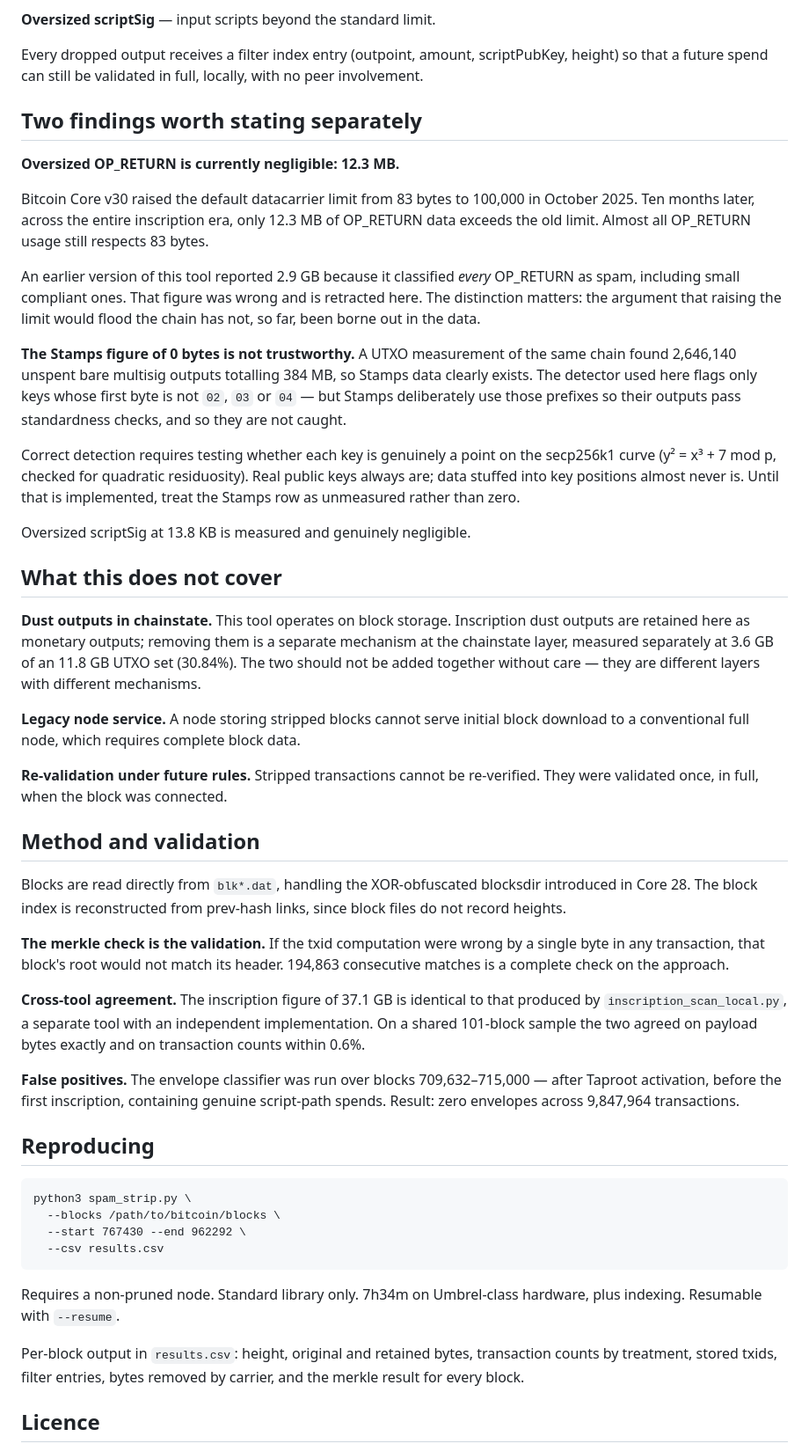
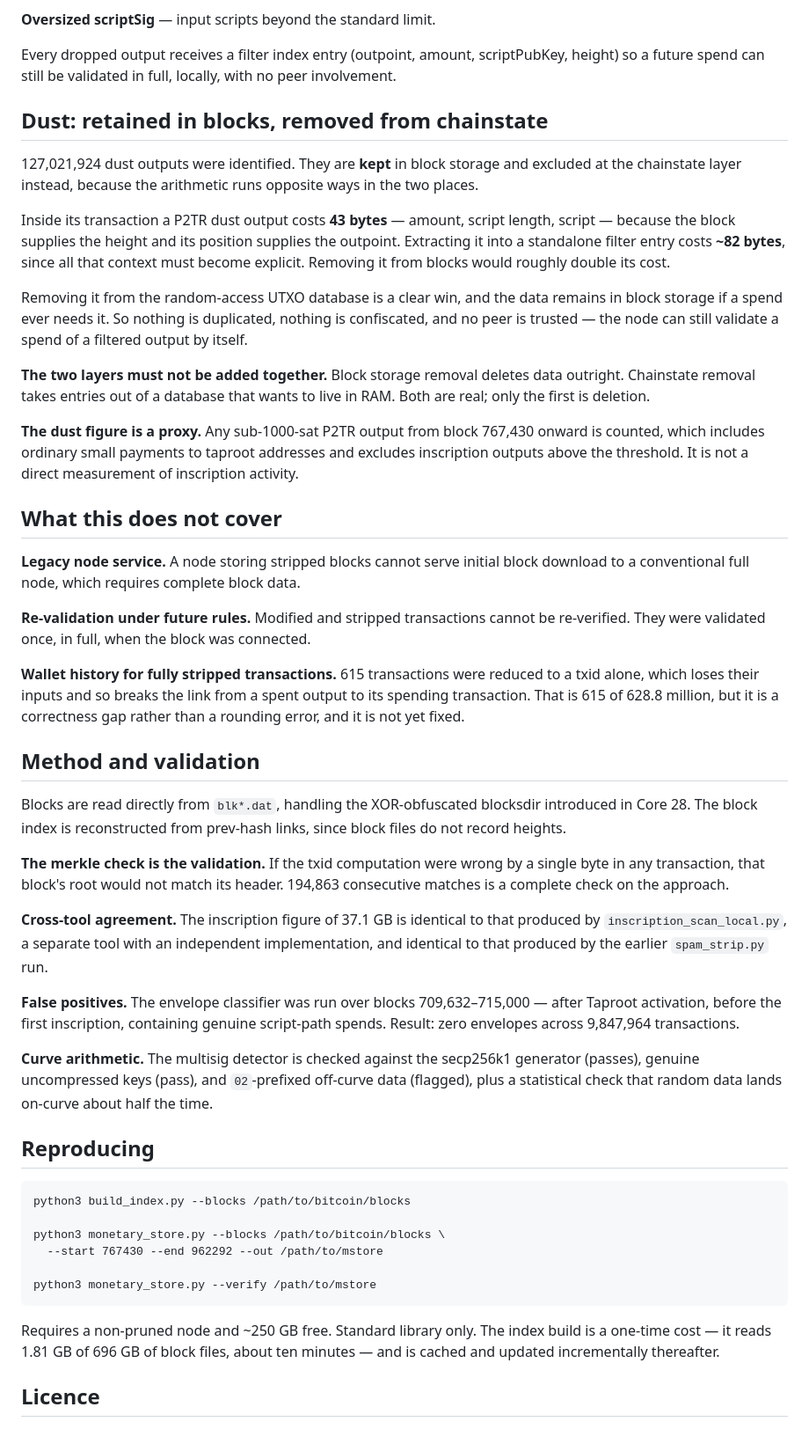
Before and after one commit to sambitcoin/BitcoinMonetaryNode, a Markdown page: STRIP_RESULTS.md, the part around one of its changes. Shown at 88% size. Drawn GitHub-style.

````diff
--- a/STRIP_RESULTS.md
+++ b/STRIP_RESULTS.md
@@ -79,49 +178,47 @@ points, indicating data stuffed into key positions.
 **Oversized scriptSig** — input scripts beyond the standard limit.
 
 Every dropped output receives a filter index entry (outpoint, amount,
-scriptPubKey, height) so that a future spend can still be validated in full,
-locally, with no peer involvement.
+scriptPubKey, height) so a future spend can still be validated in full, locally,
+with no peer involvement.
 
-## Two findings worth stating separately
+## Dust: retained in blocks, removed from chainstate
 
-**Oversized OP_RETURN is currently negligible: 12.3 MB.**
+127,021,924 dust outputs were identified. They are **kept** in block storage and
+excluded at the chainstate layer instead, because the arithmetic runs opposite
+ways in the two places.
 
-Bitcoin Core v30 raised the default datacarrier limit from 83 bytes to 100,000
-in October 2025. Ten months later, across the entire inscription era, only
-12.3 MB of OP_RETURN data exceeds the old limit. Almost all OP_RETURN usage
-still respects 83 bytes.
+Inside its transaction a P2TR dust output costs **43 bytes** — amount, script
+length, script — because the block supplies the height and its position supplies
+the outpoint. Extracting it into a standalone filter entry costs **~82 bytes**,
+since all that context must become explicit. Removing it from blocks would
+roughly double its cost.
 
-An earlier version of this tool reported 2.9 GB because it classified *every*
-OP_RETURN as spam, including small compliant ones. That figure was wrong and is
-retracted here. The distinction matters: the argument that raising the limit
-would flood the chain has not, so far, been borne out in the data.
+Removing it from the random-access UTXO database is a clear win, and the data
+remains in block storage if a spend ever needs it. So nothing is duplicated,
+nothing is confiscated, and no peer is trusted — the node can still validate a
+spend of a filtered output by itself.
 
-**The Stamps figure of 0 bytes is not trustworthy.** A UTXO measurement of the
-same chain found 2,646,140 unspent bare multisig outputs totalling 384 MB, so
-Stamps data clearly exists. The detector used here flags only keys whose first
-byte is not `02`, `03` or `04` — but Stamps deliberately use those prefixes so
-their outputs pass standardness checks, and so they are not caught.
+**The two layers must not be added together.** Block storage removal deletes
+data outright. Chainstate removal takes entries out of a database that wants to
+live in RAM. Both are real; only the first is deletion.
 
-Correct detection requires testing whether each key is genuinely a point on the
-secp256k1 curve (y² = x³ + 7 mod p, checked for quadratic residuosity). Real
-public keys always are; data stuffed into key positions almost never is. Until
-that is implemented, treat the Stamps row as unmeasured rather than zero.
-
-Oversized scriptSig at 13.8 KB is measured and genuinely negligible.
+**The dust figure is a proxy.** Any sub-1000-sat P2TR output from block 767,430
+onward is counted, which includes ordinary small payments to taproot addresses
+and excludes inscription outputs above the threshold. It is not a direct
+measurement of inscription activity.
 
 ## What this does not cover
-
-**Dust outputs in chainstate.** This tool operates on block storage. Inscription
-dust outputs are retained here as monetary outputs; removing them is a separate
-mechanism at the chainstate layer, measured separately at 3.6 GB of an 11.8 GB
-UTXO set (30.84%). The two should not be added together without care — they are
-different layers with different mechanisms.
 
 **Legacy node service.** A node storing stripped blocks cannot serve initial
 block download to a conventional full node, which requires complete block data.
 
-**Re-validation under future rules.** Stripped transactions cannot be
-re-verified. They were validated once, in full, when the block was connected.
+**Re-validation under future rules.** Modified and stripped transactions cannot
+be re-verified. They were validated once, in full, when the block was connected.
+
+**Wallet history for fully stripped transactions.** 615 transactions were reduced
+to a txid alone, which loses their inputs and so breaks the link from a spent
+output to its spending transaction. That is 615 of 628.8 million, but it is a
+correctness gap rather than a rounding error, and it is not yet fixed.
 
 ## Method and validation
 
@@ -135,28 +232,32 @@ single byte in any transaction, that block's root would not match its header.
 
 **Cross-tool agreement.** The inscription figure of 37.1 GB is identical to that
 produced by `inscription_scan_local.py`, a separate tool with an independent
-implementation. On a shared 101-block sample the two agreed on payload bytes
-exactly and on transaction counts within 0.6%.
+implementation, and identical to that produced by the earlier `spam_strip.py`
+run.
 
 **False positives.** The envelope classifier was run over blocks 709,632–715,000
 — after Taproot activation, before the first inscription, containing genuine
 script-path spends. Result: zero envelopes across 9,847,964 transactions.
 
+**Curve arithmetic.** The multisig detector is checked against the secp256k1
+generator (passes), genuine uncompressed keys (pass), and `02`-prefixed
+off-curve data (flagged), plus a statistical check that random data lands
+on-curve about half the time.
+
 ## Reproducing
 
 ```
-python3 spam_strip.py \
-  --blocks /path/to/bitcoin/blocks \
-  --start 767430 --end 962292 \
-  --csv results.csv
+python3 build_index.py --blocks /path/to/bitcoin/blocks
+
+python3 monetary_store.py --blocks /path/to/bitcoin/blocks \
+  --start 767430 --end 962292 --out /path/to/mstore
+
+python3 monetary_store.py --verify /path/to/mstore
 ```
 
-Requires a non-pruned node. Standard library only. 7h34m on Umbrel-class
-hardware, plus indexing. Resumable with `--resume`.
-
-Per-block output in `results.csv`: height, original and retained bytes,
-transaction counts by treatment, stored txids, filter entries, bytes removed by
-carrier, and the merkle result for every block.
+Requires a non-pruned node and ~250 GB free. Standard library only. The index
+build is a one-time cost — it reads 1.81 GB of 696 GB of block files, about ten
+minutes — and is cached and updated incrementally thereafter.
 
 ## Licence
 
````
Also changed, not shown: other parts of STRIP_RESULTS.md (+124 -25 lines).
